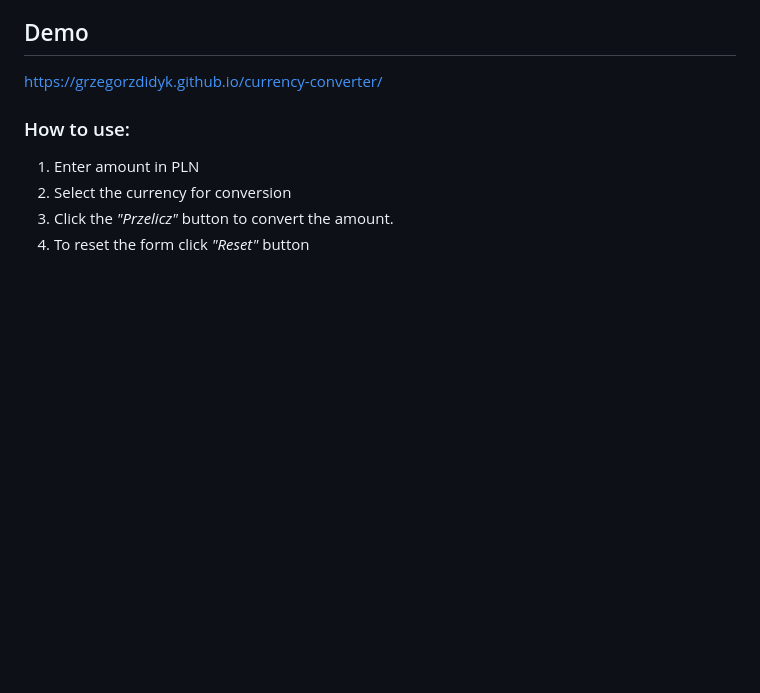
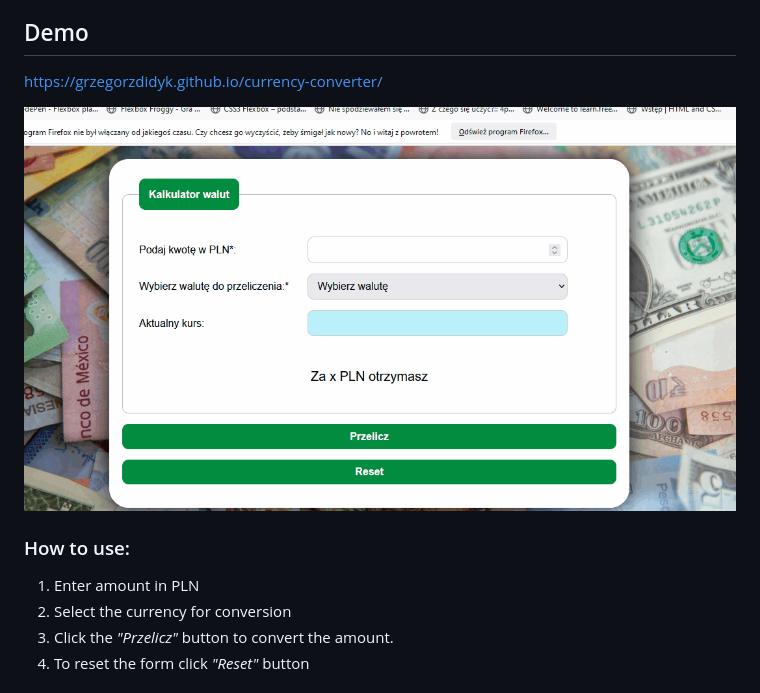
Before and after one commit to GrzegorzDidyk/currency-converter, a Markdown page: README.md, the part around the change. Rendered like a GitHub page; pictures changed too: images/animation_currency-converter.gif (added); blank space fills up the shorter version.

Commit message:
GIF added

```diff
--- a/README.md
+++ b/README.md
@@ -6,6 +6,8 @@ A simple currency calculator where I practiced creating forms and using function
 ## Demo
 
 https://grzegorzdidyk.github.io/currency-converter/
+
+![currency-converter](images/animation_currency-converter.gif)
 
 ### How to use:
 
```
